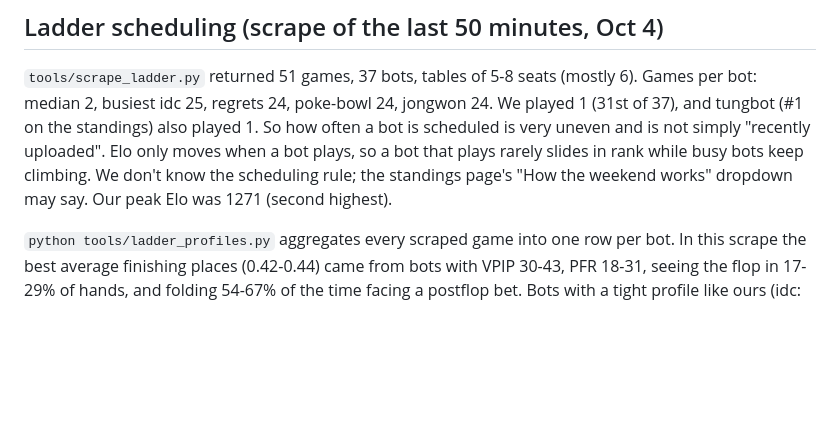
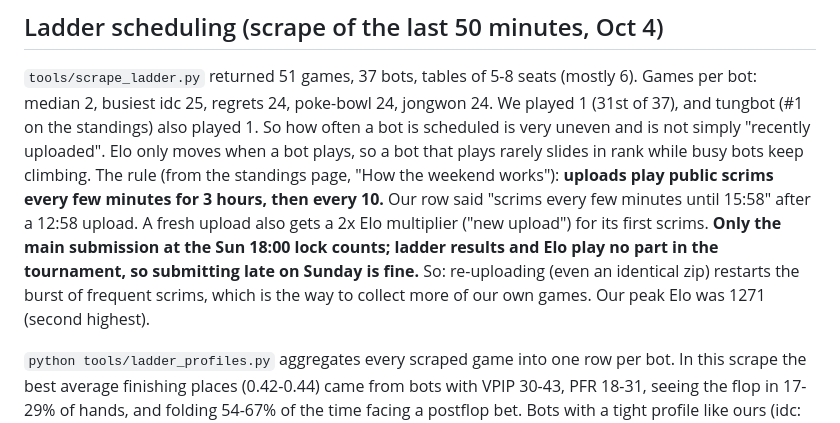
Before and after one commit to PeterT1665/Fold-A2, a Markdown page: docs/EXPERIMENTS.md, the part around the change. GitHub-like rendering; blank space fills up the shorter version.

Commit message:
Log: ladder scheduling rule (3 hours of frequent scrims per upload; only main at the lock counts)

```diff
--- a/docs/EXPERIMENTS.md
+++ b/docs/EXPERIMENTS.md
@@ -117,8 +117,12 @@ Nothing tuned for the 8-seat ladder measurably hurts at 5 seats.
 Games per bot: median 2, busiest idc 25, regrets 24, poke-bowl 24, jongwon 24. We played 1
 (31st of 37), and tungbot (#1 on the standings) also played 1. So how often a bot is scheduled
 is very uneven and is not simply "recently uploaded". Elo only moves when a bot plays, so a bot
-that plays rarely slides in rank while busy bots keep climbing. We don't know the scheduling rule;
-the standings page's "How the weekend works" dropdown may say. Our peak Elo was 1271 (second highest).
+that plays rarely slides in rank while busy bots keep climbing. The rule (from the standings page, "How the weekend
+works"): **uploads play public scrims every few minutes for 3 hours, then every 10.** Our row said "scrims every
+few minutes until 15:58" after a 12:58 upload. A fresh upload also gets a 2x Elo multiplier ("new upload") for its
+first scrims. **Only the main submission at the Sun 18:00 lock counts; ladder results and Elo play no part in the
+tournament, so submitting late on Sunday is fine.** So: re-uploading (even an identical zip) restarts the burst of
+frequent scrims, which is the way to collect more of our own games. Our peak Elo was 1271 (second highest).
 
 `python tools/ladder_profiles.py` aggregates every scraped game into one row per bot. In this scrape
 the best average finishing places (0.42-0.44) came from bots with VPIP 30-43, PFR 18-31, seeing the
```
